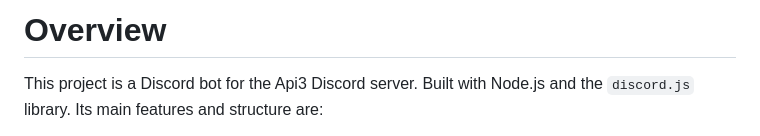
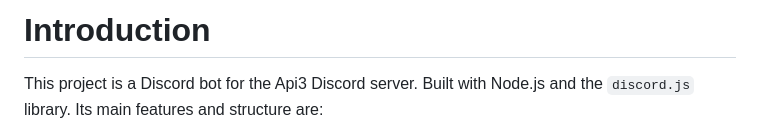
Before and after one commit to api3dao/api3-discord-bot, a Markdown page: docs/1) Introduction.md, the part around the change. Rendered like a GitHub page.

Commit message:
Correct titel on Intro

```diff
--- a/docs/1) Introduction.md
+++ b/docs/1) Introduction.md
@@ -1,4 +1,4 @@
-# Overview
+# Introduction
 
 This project is a Discord bot for the Api3 Discord server. Built with Node.js and the `discord.js` library. Its main features and structure are:
 
```
